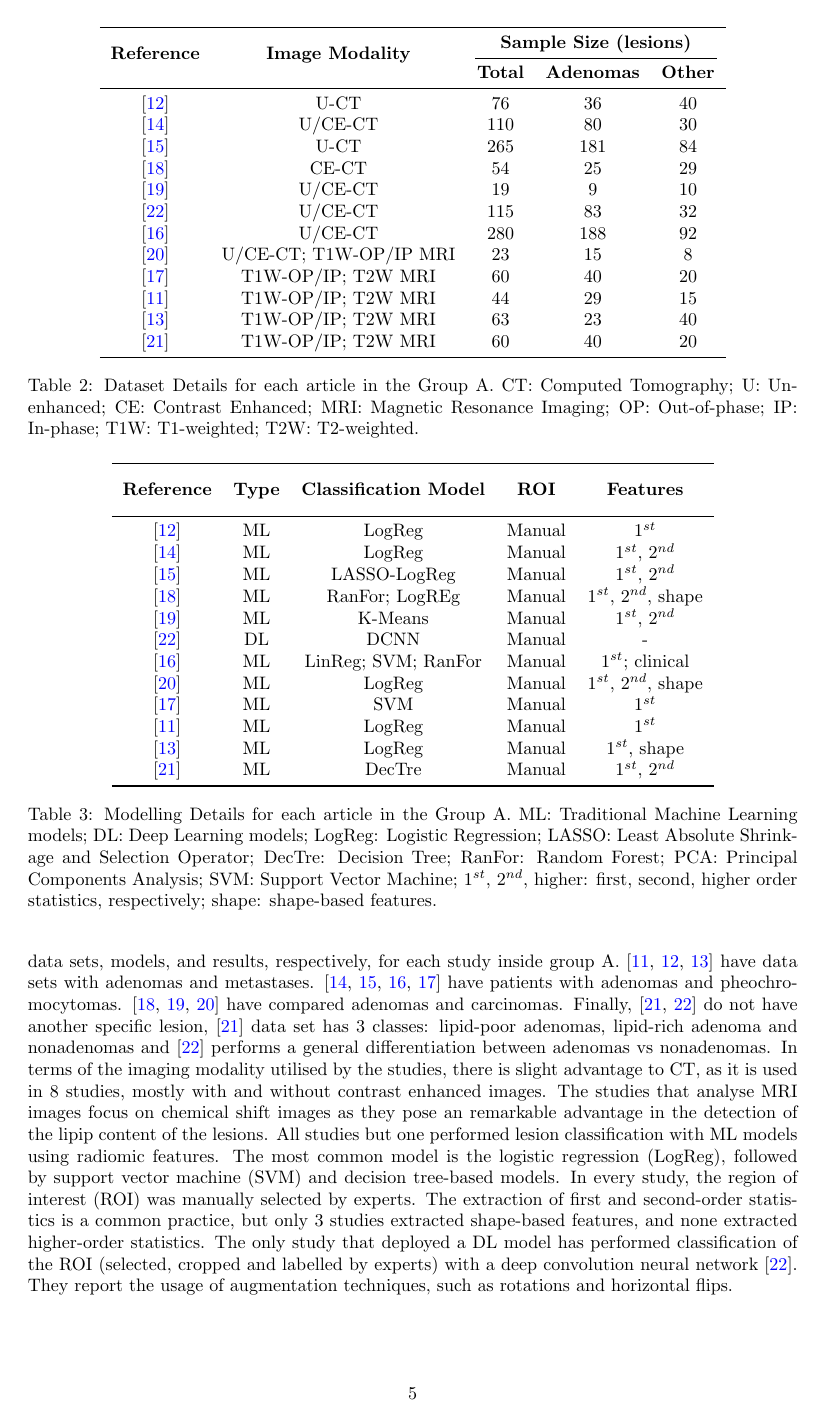
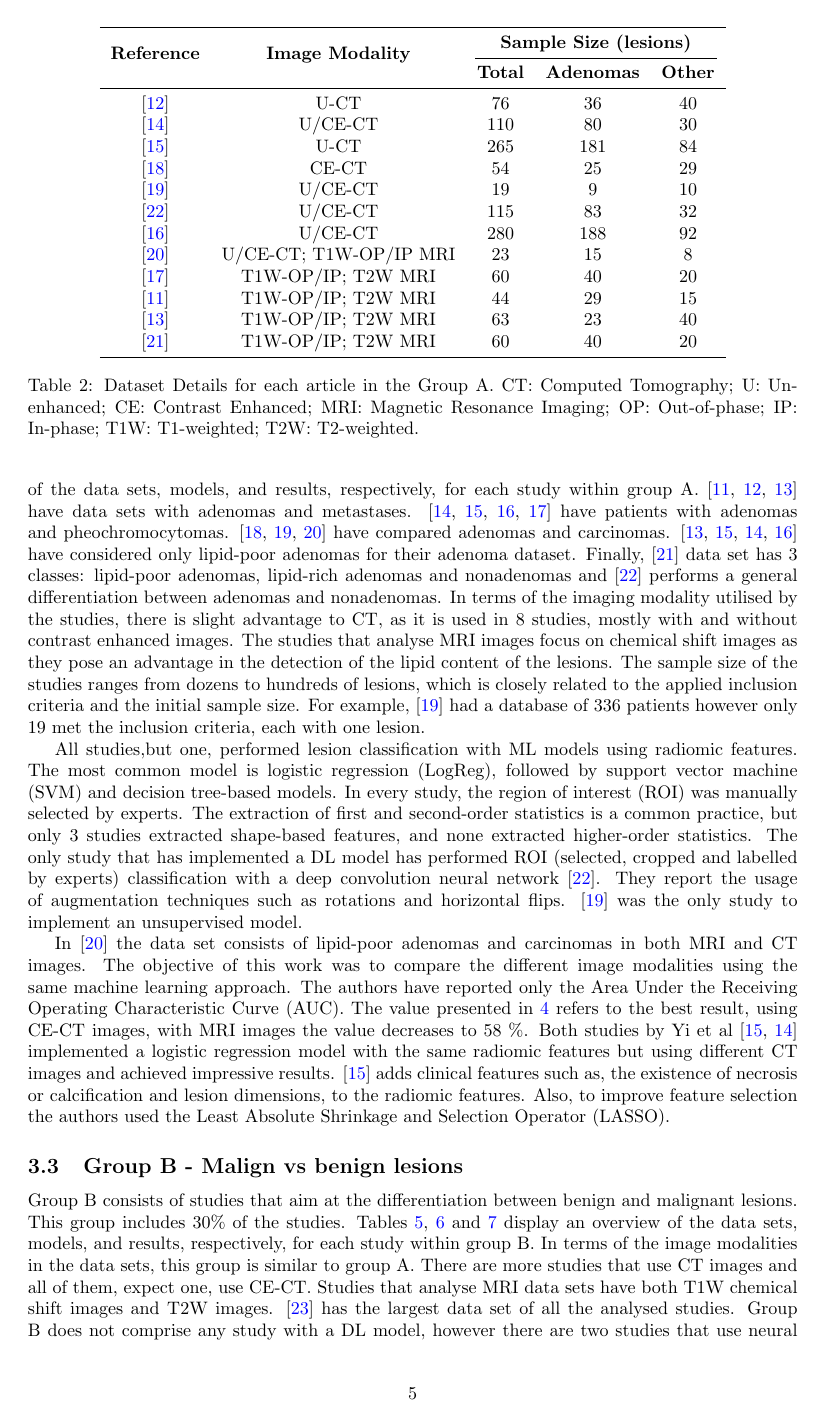
Before and after one commit to bbg-fct/adrenal_sota_latex, a LaTeX document (main.tex): page 5 of 9 before the commit and page 5 of 10 after it. The pictures show the PDF file main.pdf that the author committed with the source.

Commit message:
table text ongoing

```diff
--- a/main.tex
+++ b/main.tex
@@ -164,14 +164,3 @@ In the next sections each group of papers will be analysed in detail, exploring
 
 \subsection{Group A - Adenomas vs other lesions}
 
-This group corresponds to 52\% of all analysed studies and contains studies that
-aim at the differentiation between adrenal adenomas and other lesions. Tables
-\ref{tab:data_A,tab:model_A,tab:res_A} present an overview of the data sets,
-models, and results, respectively, for each study inside group A.
-\cite{Schieda2017,Tu2018,Tu2020} have data sets with adenomas and metastases.
-\cite{Yi20181,Yi2018, Liu2022,Liu2021} have patients with adenomas and
-pheochromocytomas. \cite{Elmohr2019, Torresan2021, Ho2019} have compared
-adenomas and carcinomas. Finally, \cite{Romeo2018, Kusunoki2022} do not have
-another specific lesion, \cite{Romeo2018} data set has 3 classes: lipid-poor
-adenomas, lipid-rich adenoma and nonadenomas and \cite{Kusunoki2022} performs a
-general differentiation between adenomas vs nonadenomas. In terms of the imaging
@@ -178,14 +170,19 @@ general differentiation between adenomas vs nonadenomas. In terms of the imaging
+overview of the data sets, models, and results, respectively, for each study
+within group A. \cite{Schieda2017,Tu2018,Tu2020} have data sets with adenomas
+and metastases. \cite{Yi20181,Yi2018, Liu2022,Liu2021} have patients with
+adenomas and pheochromocytomas. \cite{Elmohr2019, Torresan2021, Ho2019} have
+compared adenomas and carcinomas. \cite{Tu2020, Yi2018, Yi20181, Liu2022} have
+considered only lipid-poor adenomas for their adenoma dataset. Finally,
+\cite{Romeo2018} data set has 3 classes: lipid-poor adenomas, lipid-rich
+adenomas and nonadenomas and \cite{Kusunoki2022} performs a general
+differentiation between adenomas and nonadenomas. In terms of the imaging
 modality utilised by the studies, there is slight advantage to CT, as it is used
 in 8 studies, mostly with and without contrast enhanced images. The studies that
-analyse MRI images focus on chemical shift images as they pose an remarkable
-advantage in the detection of the lipip content of the lesions. All studies but
-one performed lesion classification with ML models using radiomic features. The
-most common model is the logistic regression (LogReg), followed by support
-vector machine (SVM) and decision tree-based models. In every study, the region
-of interest (ROI) was manually selected by experts. The extraction of first and
-second-order statistics is a common practice, but only 3 studies extracted
-shape-based features, and none extracted higher-order statistics. The only study
-that deployed a DL model has performed classification of the ROI (selected,
-cropped and labelled by experts) with a deep convolution neural network
-\cite{Kusunoki2022}. They report the usage of augmentation techniques, such as
-rotations and horizontal flips.
+analyse MRI images focus on chemical shift images as they pose an advantage in
+the detection of the lipid content of the lesions. The sample size of the
+studies ranges from dozens to hundreds of lesions, which is closely related to
+the applied inclusion criteria and the initial sample size. For example,
+\cite{Torresan2021} had a database of 336 patients however only 19 met the
+inclusion criteria, each with one lesion.
+
+All studies,but one, performed lesion classification with ML models using
@@ -192,3 +194,22 @@ rotations and horizontal flips.
+statistics. The only study that has implemented a DL model has performed ROI
+(selected, cropped and labelled by experts) classification with a deep
+convolution neural network \cite{Kusunoki2022}. They report the usage of
+augmentation techniques such as rotations and horizontal flips.
+\cite{Torresan2021} was the only study to implement an unsupervised model.
+
+In \cite{Ho2019} the data set consists of lipid-poor adenomas and carcinomas in
+both MRI and CT images. The objective of this work was to compare the different
+image modalities using the same machine learning approach. The authors have
+reported only the Area Under the Receiving Operating Characteristic Curve (AUC).
+The value presented in \ref{tab:res_A} refers to the best result, using CE-CT
+images, with MRI images the value decreases to 58 \%.
+Both studies by Yi et al \cite{Yi2018, Yi20181} implemented a logistic regression model with the same radiomic features
+but using different CT images and achieved impressive results. \cite{Yi2018} adds clinical features
+such as, the existence of necrosis or calcification and lesion dimensions, to
+the radiomic features. Also, to improve feature selection the authors used the
+Least Absolute Shrinkage and Selection Operator (LASSO).
+
+
 
 \begin{table}[]
     \centering
@@ -220,6 +241,3 @@ rotations and horizontal flips.
         \multirow{2}{*}{\textbf{Reference}} & \multirow{2}{*}{\textbf{Type}} & \multirow{2}{*}{\textbf{Classification Model}} & \multirow{2}{*}{\textbf{ROI}} & \multirow{2}{*}{\textbf{Features}} \\
         \\\midrule
         \cite{Tu2018}                       & ML                             & LogReg                                         & Manual                        & $1^{st}$                           \\
-        \cite{Yi20181}                      & ML                             & LogReg                                         & Manual                        & $1^{st}$, $2^{nd}$                 \\
-        \cite{Yi2018}                       & ML                             & LASSO-LogReg                                   & Manual                        & $1^{st}$, $2^{nd}$                 \\
-        \cite{Elmohr2019}                   & ML                             & RanFor; LogREg                                 & Manual                        & $1^{st}$, $2^{nd}$, shape          \\
@@ -260,4 +284,15 @@ rotations and horizontal flips.
     \label{tab:res_A}
 \end{table}
 
-\subsection{Malign vs benign lesions}
+\subsection{Group B - Malign vs benign lesions}
+
+Group B consists of studies that aim at the differentiation between benign and
+malignant lesions. This group includes 30\% of the studies. Tables
+\ref{tab:data_B}, \ref{tab:model_B} and \ref{tab:res_B} display an overview of
+the data sets, models, and results, respectively, for each study within group B.
+In terms of the image modalities in the data sets, this group is similar to
+group A. There are more studies that use CT images and all of them, expect one,
+use CE-CT. Studies that analyse MRI data sets have both T1W chemical shift
+images and T2W images. \cite{Shoemaker2018} has the largest data set of all the
+analysed studies. Group B does not comprise any study with a DL model, however
+there are two studies that use neural networks. \cite{Koyuncu2019} experimented
@@ -312,6 +364,6 @@ rotations and horizontal flips.
         \cite{Andersen2021}                 & 77.0                                       & 58.0                                       & 68.0                                    & 73.0                               \\
         \cite{Moawad2021}                   & 71.4                                       & 84.2                                       & 77.5                                    & 85.1                               \\
         \cite{Barstugan2020}                & 90.0                                       & 99.2                                       & 98.4                                    & -                                  \\
-        \cite{Stanzione2021}                & -                                          & -                                          & 91.0                                    & .97                                \\
+        \cite{Stanzione2021}                & -                                          & -                                          & 91.0                                    & 97.0                               \\
         \bottomrule
     \end{tabular}
@@ -319,5 +371,9 @@ rotations and horizontal flips.
     \label{tab:res_B}
 \end{table}
 
-\subsection{Other}
+\subsection{Group C}
 
+Group C consists of the remaining studies that did not fit any of prior defined
+groups.  This group includes 18\% of the studies. Tables \ref{tab:data_B},
+\ref{tab:model_B} and \ref{tab:res_B} display an overview of the data sets,
+models, and results, respectively, for each study inside group C. In this group
@@ -331,2 +393,0 @@ rotations and horizontal flips.
-        \cite{Kong2022}                     & T2W-MRI                                  & 305                                   & pheochromocytomas vs non-pheochromocytomas \\
-        \cite{Zheng2020}                    & U/CE-CT                                  & 83                                    & Adenoma subtyping                          \\
@@ -333,6 +398,6 @@ rotations and horizontal flips.
         \bottomrule
     \end{tabular}
-    \caption{Dataset Details for each article in the Group C. CT: Computed Tomography; U: Unenhanced; CE: Contrast Enhanced; MRI: Magnetic Resonance Imaging; OP: Out-of-phase; IP: In-phase; T1W: T1-weighted; T2W: T2-weighted.}
+    \caption{Dataset Details for each article in the Group C. CT: Computed Tomography; U: Unenhanced; CE: Contrast Enhanced; MRI: Magnetic Resonance Imaging; OP: Out-of-phase; IP: In-phase; T1W: T1-weighted; T2W: T2-weighted. Pheo: pheochromocytomas}
     \label{tab:data_C}
 \end{table}
 
@@ -364,7 +429,7 @@ rotations and horizontal flips.
         \cite{Zheng2020}                    & 92.8                                       & 91.5                                       & 92.2                                    & 90.2                               \\
         \bottomrule
     \end{tabular}
-    \caption{Model metrics for each article in the Group C. AUC: Area Under the ROC Curve.}
+    \caption{Model metrics for each article in the Group C. AUC: Area Under the Receiving Operating Characteristic Curve.}
     \label{tab:res_C}
 \end{table}
 
```
Also changed, not shown: adrenal.bib (+1 -1 lines), main.pdf, main.tex (64 more changed lines), 1 other file.
